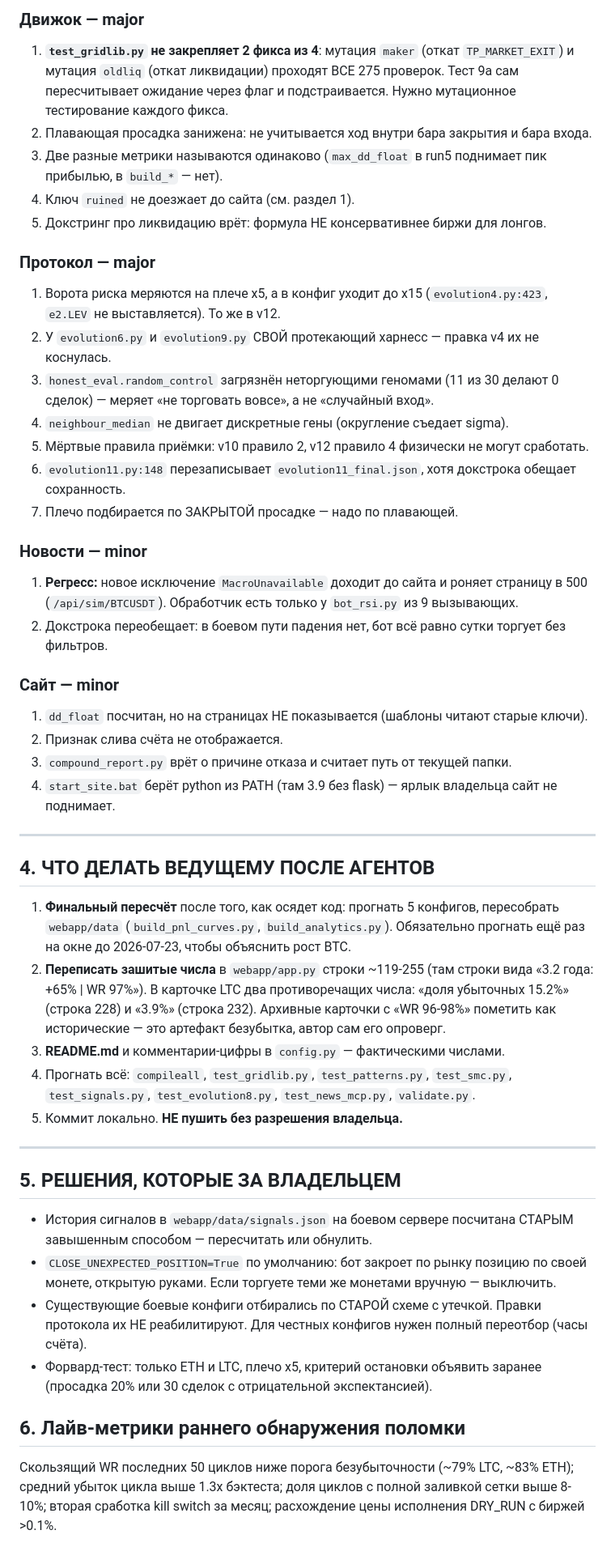
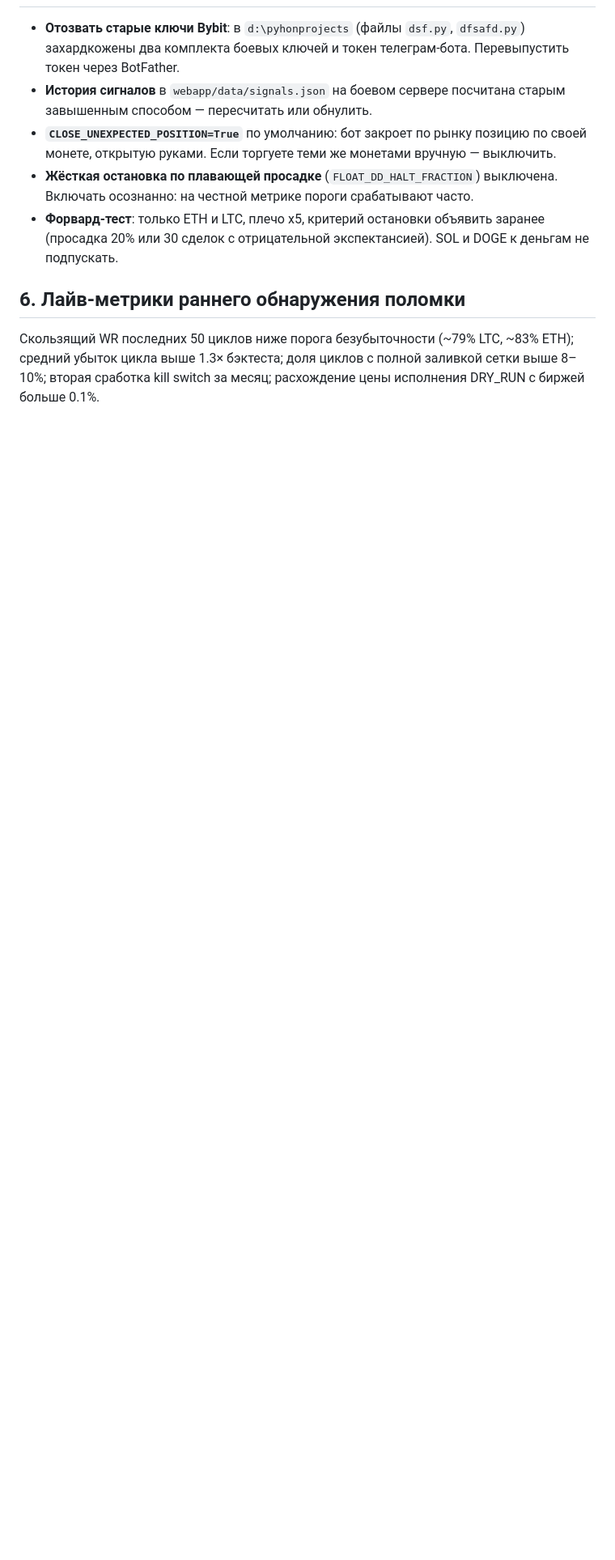
Before and after one commit to KIMota777/bbbot, a Markdown page: HANDOFF-AUDIT.md, the part around one of its changes. Shown at 81% size. GitHub-like rendering; blank space fills up the shorter version.

```diff
--- a/HANDOFF-AUDIT.md
+++ b/HANDOFF-AUDIT.md
@@ -160,65 +151,15 @@ Worktree: `d:\bbbot-fix`. Основной клон: `d:\bbbot` (ветка `mai
-### Движок — major
-1. **`test_gridlib.py` не закрепляет 2 фикса из 4**: мутация `maker` (откат `TP_MARKET_EXIT`) и
-   мутация `oldliq` (откат ликвидации) проходят ВСЕ 275 проверок. Тест 9a сам пересчитывает
-   ожидание через флаг и подстраивается. Нужно мутационное тестирование каждого фикса.
-2. Плавающая просадка занижена: не учитывается ход внутри бара закрытия и бара входа.
-3. Две разные метрики называются одинаково (`max_dd_float` в run5 поднимает пик прибылью,
-   в `build_*` — нет).
-4. Ключ `ruined` не доезжает до сайта (см. раздел 1).
-5. Докстринг про ликвидацию врёт: формула НЕ консервативнее биржи для лонгов.
-
-### Протокол — major
-1. Ворота риска меряются на плече x5, а в конфиг уходит до x15 (`evolution4.py:423`, `e2.LEV` не
-   выставляется). То же в v12.
-2. У `evolution6.py` и `evolution9.py` СВОЙ протекающий харнесс — правка v4 их не коснулась.
-3. `honest_eval.random_control` загрязнён неторгующими геномами (11 из 30 делают 0 сделок) —
-   меряет «не торговать вовсе», а не «случайный вход».
-4. `neighbour_median` не двигает дискретные гены (округление съедает sigma).
-5. Мёртвые правила приёмки: v10 правило 2, v12 правило 4 физически не могут сработать.
-6. `evolution11.py:148` перезаписывает `evolution11_final.json`, хотя докстрока обещает сохранность.
-7. Плечо подбирается по ЗАКРЫТОЙ просадке — надо по плавающей.
-
-### Новости — minor
-1. **Регресс:** новое исключение `MacroUnavailable` доходит до сайта и роняет страницу в 500
-   (`/api/sim/BTCUSDT`). Обработчик есть только у `bot_rsi.py` из 9 вызывающих.
-2. Докстрока переобещает: в боевом пути падения нет, бот всё равно сутки торгует без фильтров.
-
-### Сайт — minor
-1. `dd_float` посчитан, но на страницах НЕ показывается (шаблоны читают старые ключи).
-2. Признак слива счёта не отображается.
-3. `compound_report.py` врёт о причине отказа и считает путь от текущей папки.
-4. `start_site.bat` берёт python из PATH (там 3.9 без flask) — ярлык владельца сайт не поднимает.
-
----
-
-## 4. ЧТО ДЕЛАТЬ ВЕДУЩЕМУ ПОСЛЕ АГЕНТОВ
-
-1. **Финальный пересчёт** после того, как осядет код: прогнать 5 конфигов, пересобрать
-   `webapp/data` (`build_pnl_curves.py`, `build_analytics.py`). Обязательно прогнать ещё раз
-   на окне до 2026-07-23, чтобы объяснить рост BTC.
-2. **Переписать зашитые числа** в `webapp/app.py` строки ~119-255 (там строки вида
-   «3.2 года: +65% | WR 97%»). В карточке LTC два противоречащих числа: «доля убыточных 15.2%»
-   (строка 228) и «3.9%» (строка 232). Архивные карточки с «WR 96-98%» пометить как исторические —
-   это артефакт безубытка, автор сам его опроверг.
-3. **README.md** и комментарии-цифры в `config.py` — фактическими числами.
-4. Прогнать всё: `compileall`, `test_gridlib.py`, `test_patterns.py`, `test_smc.py`,
-   `test_signals.py`, `test_evolution8.py`, `test_news_mcp.py`, `validate.py`.
-5. Коммит локально. **НЕ пушить без разрешения владельца.**
-
----
-
-## 5. РЕШЕНИЯ, КОТОРЫЕ ЗА ВЛАДЕЛЬЦЕМ
-
-- История сигналов в `webapp/data/signals.json` на боевом сервере посчитана СТАРЫМ завышенным
+- **Отозвать старые ключи Bybit**: в `d:\pyhonprojects` (файлы `dsf.py`, `dfsafd.py`) захардкожены
+  два комплекта боевых ключей и токен телеграм-бота. Перевыпустить токен через BotFather.
+- **История сигналов** в `webapp/data/signals.json` на боевом сервере посчитана старым завышенным
   способом — пересчитать или обнулить.
-- `CLOSE_UNEXPECTED_POSITION=True` по умолчанию: бот закроет по рынку позицию по своей монете,
+- **`CLOSE_UNEXPECTED_POSITION=True`** по умолчанию: бот закроет по рынку позицию по своей монете,
   открытую руками. Если торгуете теми же монетами вручную — выключить.
-- Существующие боевые конфиги отбирались по СТАРОЙ схеме с утечкой. Правки протокола их НЕ
-  реабилитируют. Для честных конфигов нужен полный переотбор (часы счёта).
-- Форвард-тест: только ETH и LTC, плечо x5, критерий остановки объявить заранее (просадка 20%
-  или 30 сделок с отрицательной экспектансией).
+- **Жёсткая остановка по плавающей просадке** (`FLOAT_DD_HALT_FRACTION`) выключена. Включать
+  осознанно: на честной метрике пороги срабатывают часто.
+- **Форвард-тест**: только ETH и LTC, плечо x5, критерий остановки объявить заранее (просадка 20%
+  или 30 сделок с отрицательной экспектансией). SOL и DOGE к деньгам не подпускать.
 
 ## 6. Лайв-метрики раннего обнаружения поломки
 Скользящий WR последних 50 циклов ниже порога безубыточности (~79% LTC, ~83% ETH); средний убыток
-цикла выше 1.3x бэктеста; доля циклов с полной заливкой сетки выше 8-10%; вторая сработка kill
-switch за месяц; расхождение цены исполнения DRY_RUN с биржей >0.1%.
+цикла выше 1.3× бэктеста; доля циклов с полной заливкой сетки выше 8–10%; вторая сработка kill
+switch за месяц; расхождение цены исполнения DRY_RUN с биржей больше 0.1%.
```
Also changed, not shown: other parts of HANDOFF-AUDIT.md (+119 -128 lines).
